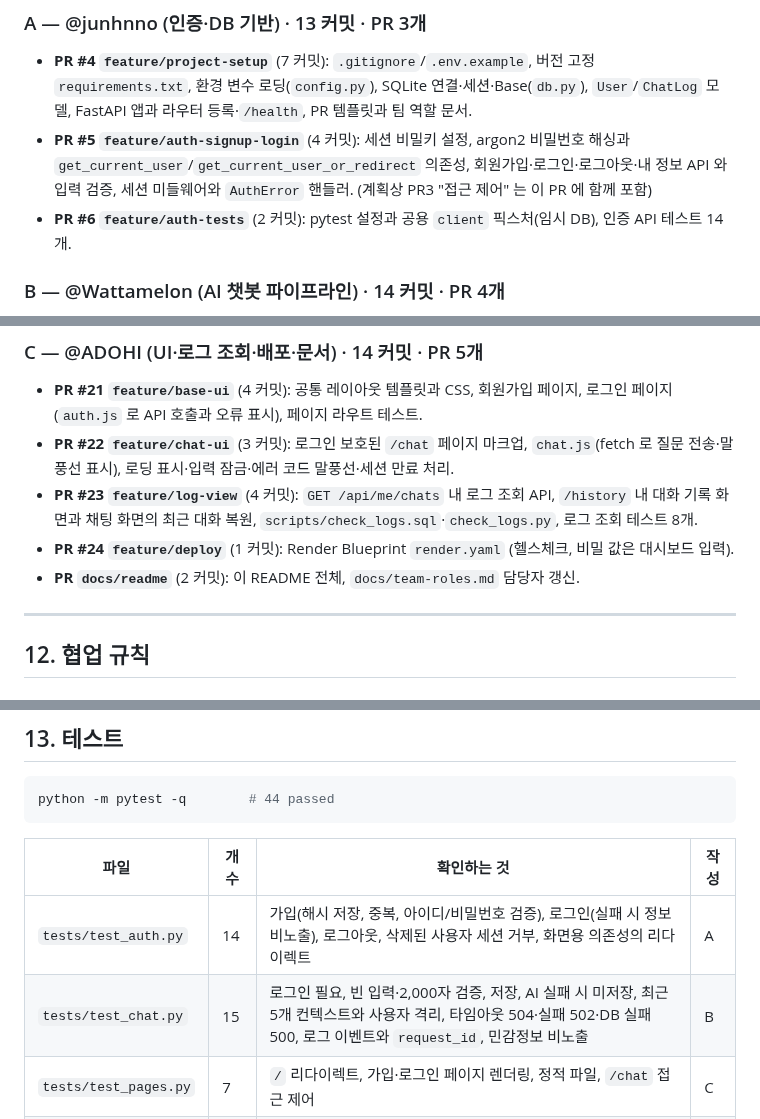
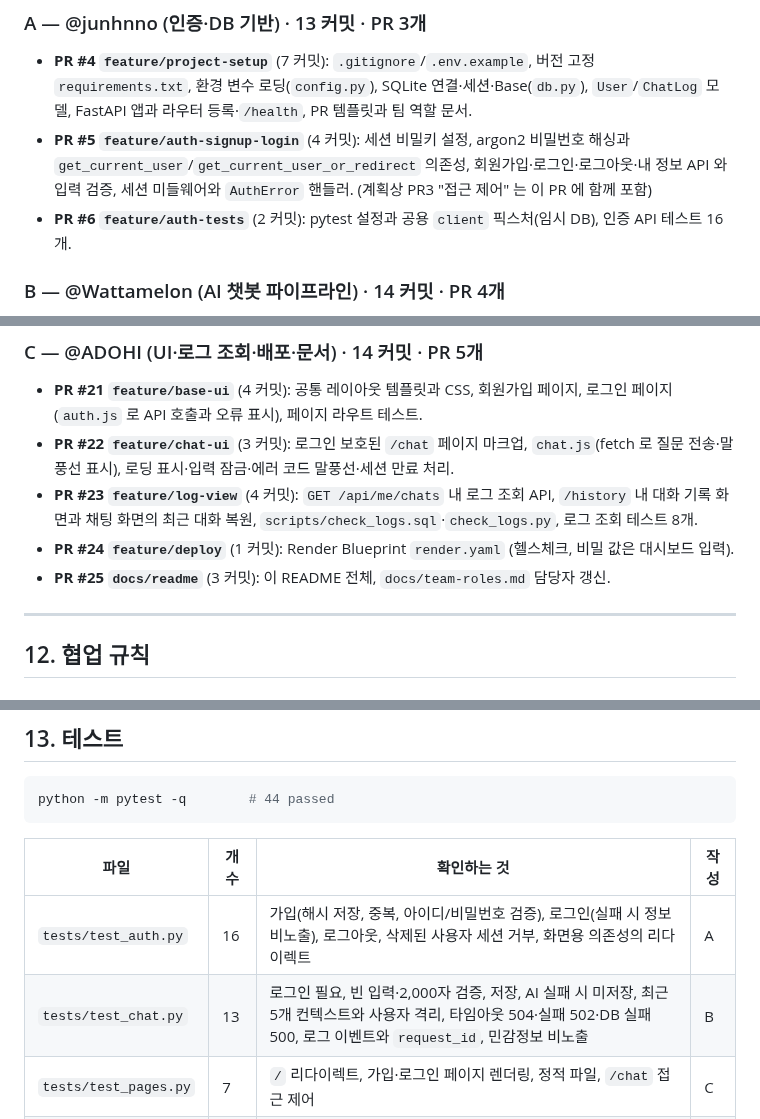
Before and after one commit to Codyssey-AI-Chatbot/Codyssey-AI-Chatbot, a Markdown page: README.md, 3 parts joined by grey strips. Drawn GitHub-style.

Commit message:
docs: 테스트 개수와 README PR 번호 수정
- pytest --collect-only 기준으로 test_auth 16개, test_chat 13개로 정정 (합계 44 유지)
- 개인별 작업 요약의 문서 PR 을 #25 로 표기

Co-Authored-By: Claude Fable 5.1 <noreply@anthropic.com>

```diff
--- a/README.md
+++ b/README.md
@@ -628,7 +628,7 @@ Render 에 배포된 서비스라면 서비스 페이지의 **Shell** 탭에서
 
 - **PR #4 `feature/project-setup`** (7 커밋): `.gitignore`/`.env.example`, 버전 고정 `requirements.txt`, 환경 변수 로딩(`config.py`), SQLite 연결·세션·Base(`db.py`), `User`/`ChatLog` 모델, FastAPI 앱과 라우터 등록·`/health`, PR 템플릿과 팀 역할 문서.
 - **PR #5 `feature/auth-signup-login`** (4 커밋): 세션 비밀키 설정, argon2 비밀번호 해싱과 `get_current_user`/`get_current_user_or_redirect` 의존성, 회원가입·로그인·로그아웃·내 정보 API 와 입력 검증, 세션 미들웨어와 `AuthError` 핸들러. (계획상 PR3 "접근 제어" 는 이 PR 에 함께 포함)
-- **PR #6 `feature/auth-tests`** (2 커밋): pytest 설정과 공용 `client` 픽스처(임시 DB), 인증 API 테스트 14개.
+- **PR #6 `feature/auth-tests`** (2 커밋): pytest 설정과 공용 `client` 픽스처(임시 DB), 인증 API 테스트 16개.
 
 ### B — @Wattamelon (AI 챗봇 파이프라인) · 14 커밋 · PR 4개
 
@@ -643,7 +643,7 @@ Render 에 배포된 서비스라면 서비스 페이지의 **Shell** 탭에서
 - **PR #22 `feature/chat-ui`** (3 커밋): 로그인 보호된 `/chat` 페이지 마크업, `chat.js`(fetch 로 질문 전송·말풍선 표시), 로딩 표시·입력 잠금·에러 코드 말풍선·세션 만료 처리.
 - **PR #23 `feature/log-view`** (4 커밋): `GET /api/me/chats` 내 로그 조회 API, `/history` 내 대화 기록 화면과 채팅 화면의 최근 대화 복원, `scripts/check_logs.sql`·`check_logs.py`, 로그 조회 테스트 8개.
 - **PR #24 `feature/deploy`** (1 커밋): Render Blueprint `render.yaml` (헬스체크, 비밀 값은 대시보드 입력).
-- **PR `docs/readme`** (2 커밋): 이 README 전체, `docs/team-roles.md` 담당자 갱신.
+- **PR #25 `docs/readme`** (3 커밋): 이 README 전체, `docs/team-roles.md` 담당자 갱신.
 
 ---
 
@@ -685,8 +685,8 @@ python -m pytest -q        # 44 passed
 
 | 파일 | 개수 | 확인하는 것 | 작성 |
 |---|---|---|---|
-| `tests/test_auth.py` | 14 | 가입(해시 저장, 중복, 아이디/비밀번호 검증), 로그인(실패 시 정보 비노출), 로그아웃, 삭제된 사용자 세션 거부, 화면용 의존성의 리다이렉트 | A |
-| `tests/test_chat.py` | 15 | 로그인 필요, 빈 입력·2,000자 검증, 저장, AI 실패 시 미저장, 최근 5개 컨텍스트와 사용자 격리, 타임아웃 504·실패 502·DB 실패 500, 로그 이벤트와 `request_id`, 민감정보 비노출 | B |
+| `tests/test_auth.py` | 16 | 가입(해시 저장, 중복, 아이디/비밀번호 검증), 로그인(실패 시 정보 비노출), 로그아웃, 삭제된 사용자 세션 거부, 화면용 의존성의 리다이렉트 | A |
+| `tests/test_chat.py` | 13 | 로그인 필요, 빈 입력·2,000자 검증, 저장, AI 실패 시 미저장, 최근 5개 컨텍스트와 사용자 격리, 타임아웃 504·실패 502·DB 실패 500, 로그 이벤트와 `request_id`, 민감정보 비노출 | B |
 | `tests/test_pages.py` | 7 | `/` 리다이렉트, 가입·로그인 페이지 렌더링, 정적 파일, `/chat` 접근 제어 | C |
 | `tests/test_logs.py` | 8 | `/api/me/chats` 로그인 필요·본인 로그만·정렬·limit/offset·범위 검증, `/history` 접근 제어·KST 표시·빈 상태, `check_logs.sql` 실행 결과 | C |
 
```
